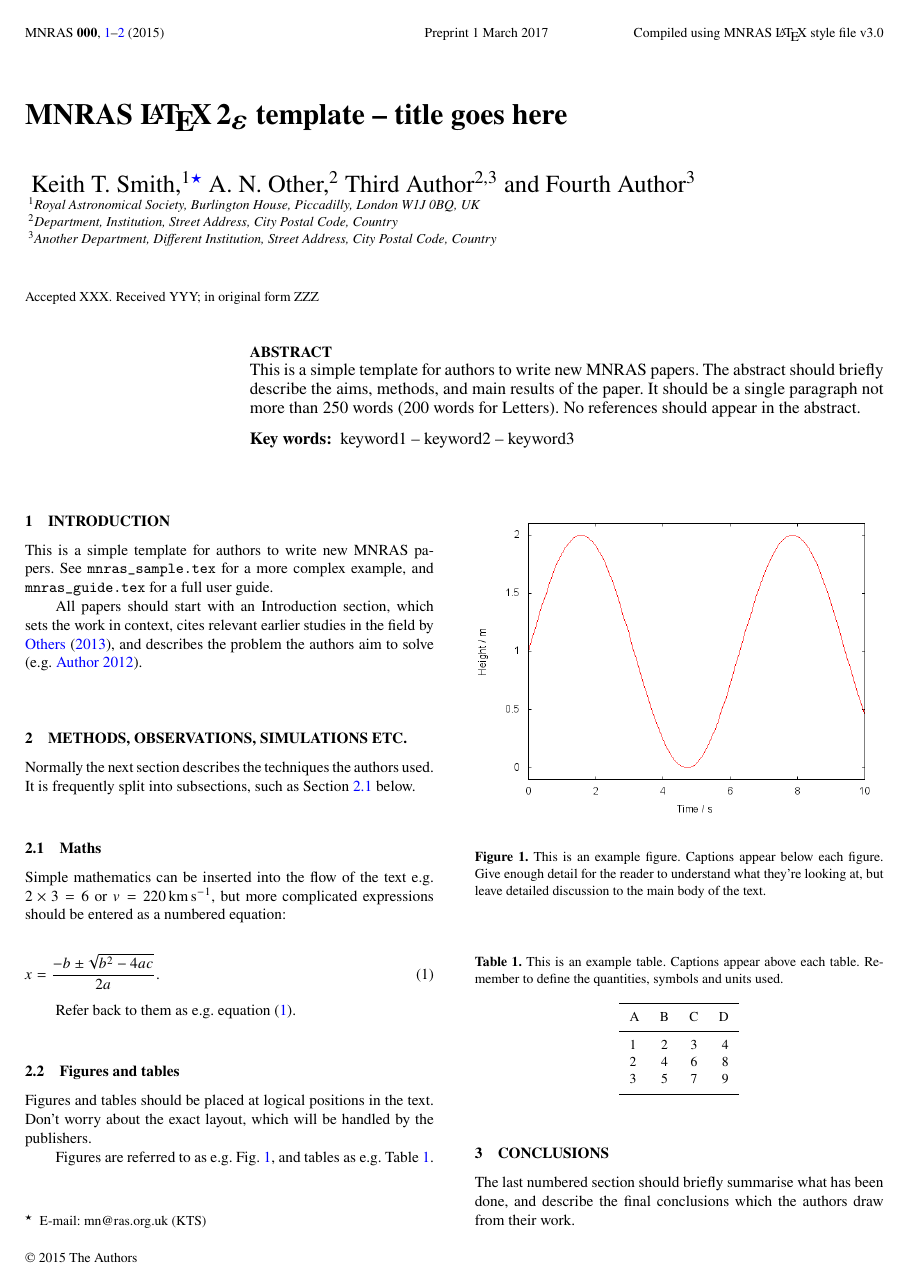
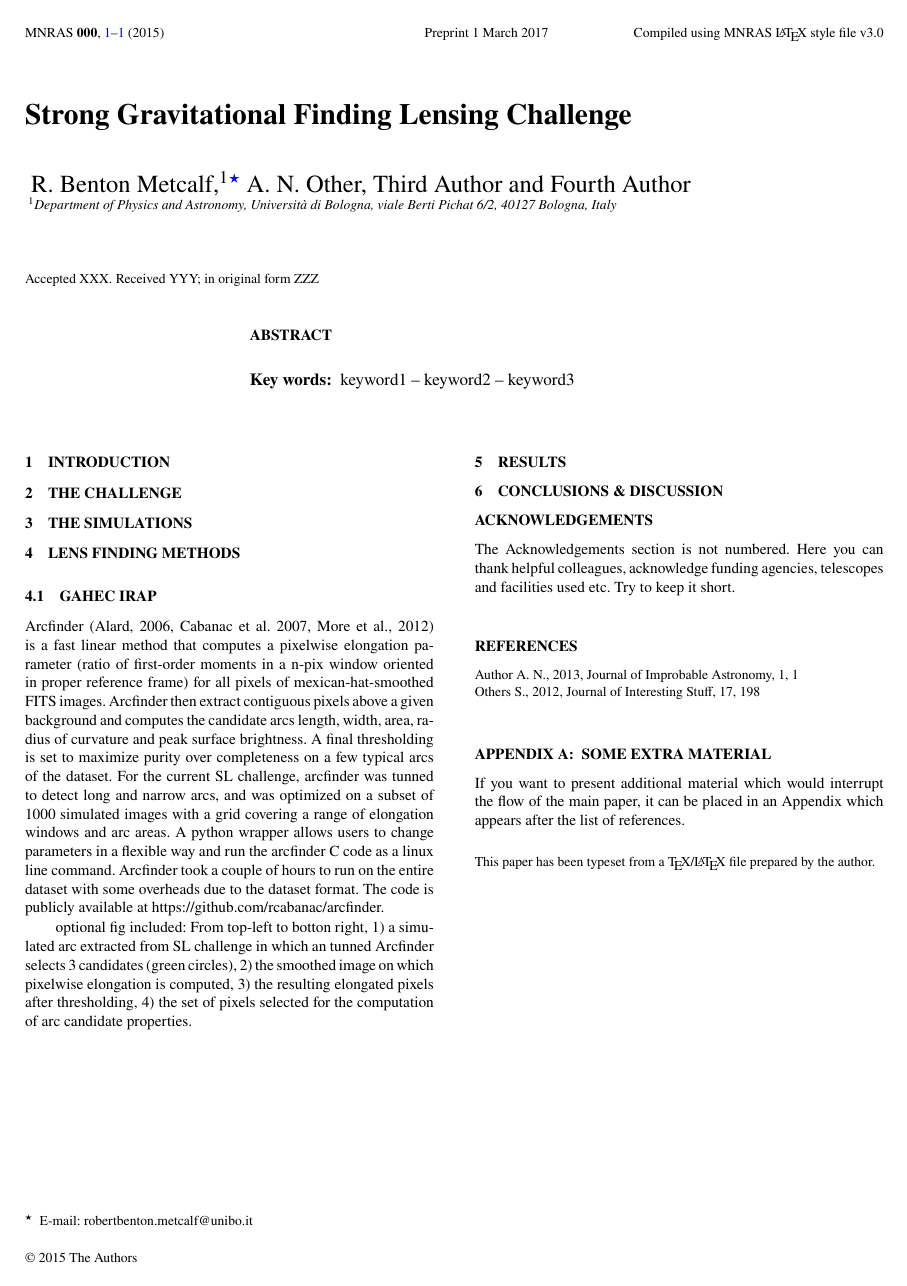
Before and after one commit to rbmetcalf/ChallengePaper, a LaTeX paper (mnras_template.tex): page 1 of 2 before the commit and the whole page after it. Compiled offline with pdfLaTeX; a LaTeX package or settings file that is missing is left out.

Commit message:
Update on Overleaf.

```diff
--- a/mnras_template.tex
+++ b/mnras_template.tex
@@ -88,10 +67,7 @@ $^{3}$Another Department, Different Institution, Street Address, City Postal Cod
 
 % Abstract of the paper
 \begin{abstract}
-This is a simple template for authors to write new MNRAS papers.
-The abstract should briefly describe the aims, methods, and main results of the paper.
-It should be a single paragraph not more than 250 words (200 words for Letters).
-No references should appear in the abstract.
+
 \end{abstract}
 
 % Select between one and six entries from the list of approved keywords.
@@ -106,75 +82,22 @@ keyword1 -- keyword2 -- keyword3
 
 \section{Introduction}
 
-This is a simple template for authors to write new MNRAS papers.
-See \texttt{mnras\_sample.tex} for a more complex example, and \texttt{mnras\_guide.tex}
-for a full user guide.
+\section{The Challenge}
 
-All papers should start with an Introduction section, which sets the work
-in context, cites relevant earlier studies in the field by \citet{Others2013},
-and describes the problem the authors aim to solve \citep[e.g.][]{Author2012}.
+\section{the simulations}
 
-\section{Methods, Observations, Simulations etc.}
+\section{lens finding methods}
 
-Normally the next section describes the techniques the authors used.
-It is frequently split into subsections, such as Section~\ref{sec:maths} below.
+\subsection{GAHEC IRAP}
 
-\subsection{Maths}
-\label{sec:maths} % used for referring to this section from elsewhere
+Arcfinder (Alard, 2006, Cabanac et al. 2007, More et al., 2012) is a fast linear method that computes a pixelwise elongation parameter (ratio of first-order moments in a n-pix window oriented in proper reference frame) for all pixels of mexican-hat-smoothed FITS images. Arcfinder then extract contiguous pixels above a given background and computes the candidate arcs length, width, area, radius of curvature and peak surface brightness. A final thresholding is set to maximize purity over completeness on a few typical arcs of the dataset.
+For the current SL challenge, arcfinder was tunned to detect long and narrow arcs, and was optimized on a subset of 1000 simulated images with a grid covering a range of elongation windows and arc areas.  A python wrapper allows users to change parameters in a flexible way and run the arcfinder C code as a linux line command. Arcfinder took a couple of hours to run on the entire dataset with some overheads due to the dataset format. The code is publicly available at https://github.com/rcabanac/arcfinder.
 
-Simple mathematics can be inserted into the flow of the text e.g. $2\times3=6$
-or $v=220$\,km\,s$^{-1}$, but more complicated expressions should be entered
-as a numbered equation:
+optional fig included:
+From top-left to botton right, 1) a simulated arc extracted from SL challenge in which an tunned Arcfinder selects 3 candidates (green circles), 2) the smoothed image on which pixelwise elongation is computed, 3) the resulting elongated pixels after thresholding, 4) the set of pixels selected for the computation of arc candidate properties.
+\section{results}
 
-\begin{equation}
-    x=\frac{-b\pm\sqrt{b^2-4ac}}{2a}.
-	\label{eq:quadratic}
-\end{equation}
-
-Refer back to them as e.g. equation~(\ref{eq:quadratic}).
-
-\subsection{Figures and tables}
-
-Figures and tables should be placed at logical positions in the text. Don't
-worry about the exact layout, which will be handled by the publishers.
-
-Figures are referred to as e.g. Fig.~\ref{fig:example_figure}, and tables as
-e.g. Table~\ref{tab:example_table}.
-
-% Example figure
-\begin{figure}
-	% To include a figure from a file named example.*
-	% Allowable file formats are eps or ps if compiling using latex
-	% or pdf, png, jpg if compiling using pdflatex
-	\includegraphics[width=\columnwidth]{example}
-    \caption{This is an example figure. Captions appear below each figure.
-	Give enough detail for the reader to understand what they're looking at,
-	but leave detailed discussion to the main body of the text.}
-    \label{fig:example_figure}
-\end{figure}
-
-% Example table
-\begin{table}
-	\centering
-	\caption{This is an example table. Captions appear above each table.
-	Remember to define the quantities, symbols and units used.}
-	\label{tab:example_table}
-	\begin{tabular}{lccr} % four columns, alignment for each
-		\hline
-		A & B & C & D\\
-		\hline
-		1 & 2 & 3 & 4\\
-		2 & 4 & 6 & 8\\
-		3 & 5 & 7 & 9\\
-		\hline
-	\end{tabular}
-\end{table}
-
-
-\section{Conclusions}
-
-The last numbered section should briefly summarise what has been done, and describe
-the final conclusions which the authors draw from their work.
+\section{Conclusions \& discussion}
 
 \section*{Acknowledgements}
 
```
Also changed, not shown: mnras_template.tex (49 more changed lines).
